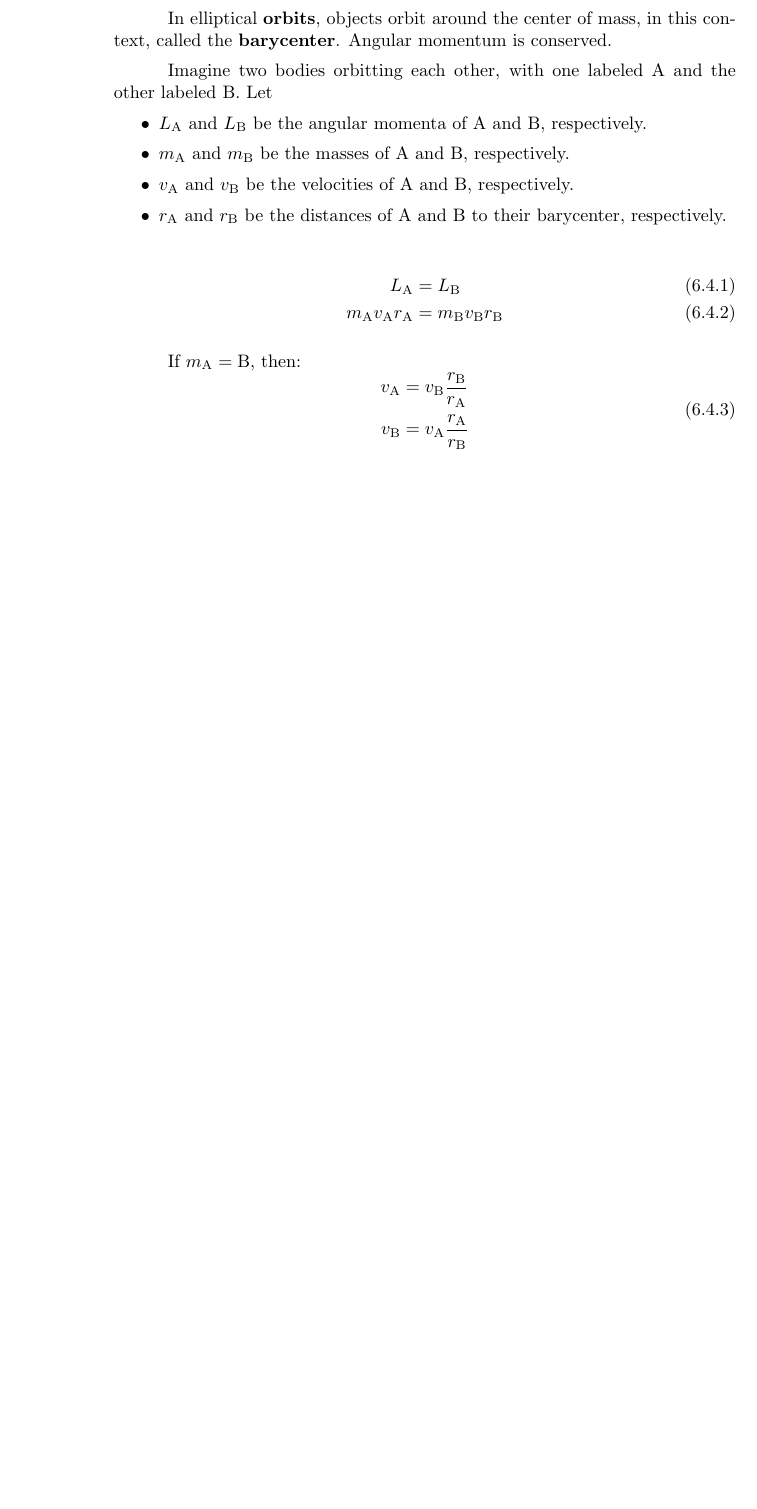
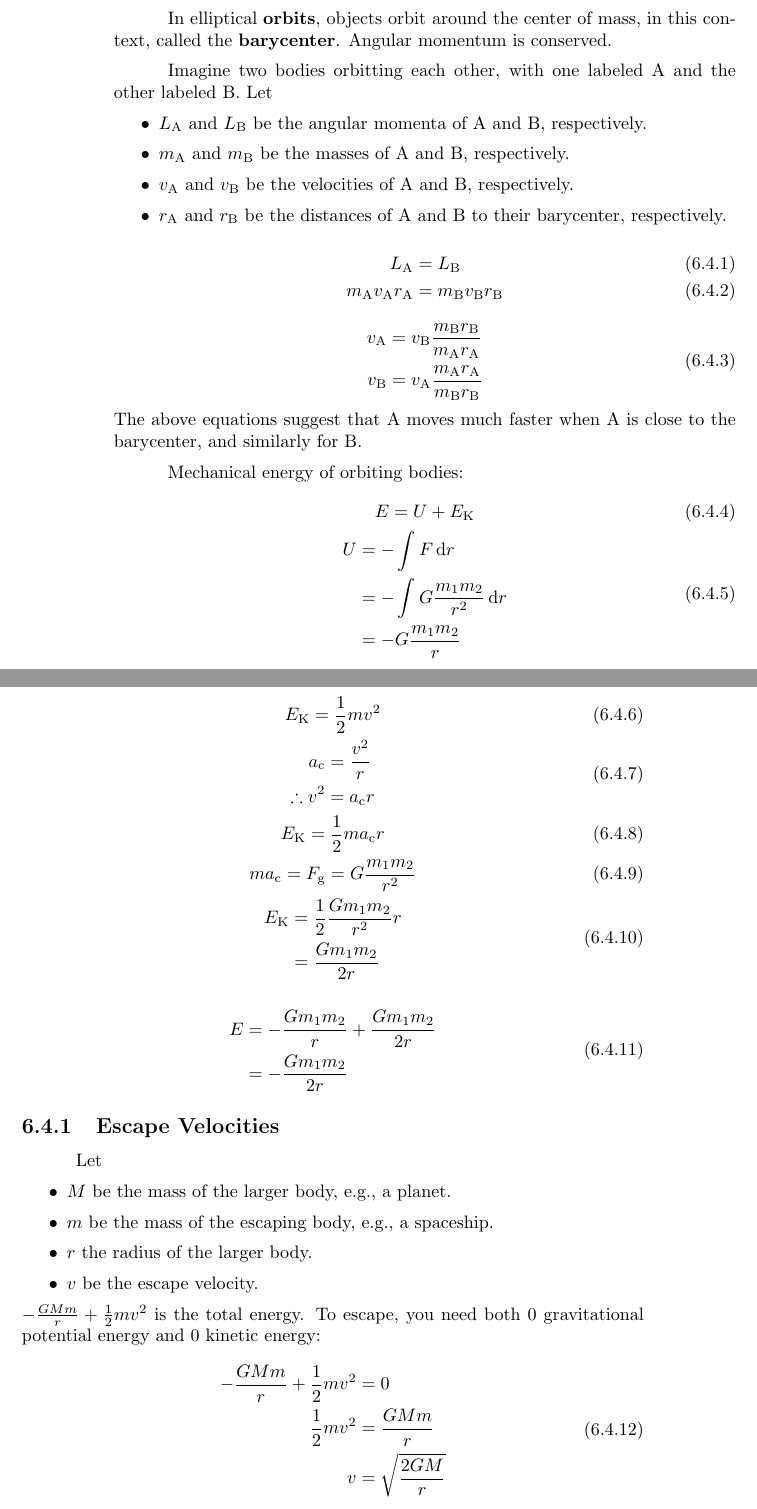
Before and after one commit to Eric2422/physics-notes, a LaTeX thesis (vol1-mechanics/vol1-mechanics.tex): part of page 30 of 35 before the commit and two parts of pages 30 and 31 of 37 after it, the two joined at a grey line, cut so that both start at the same text, the shorter picture padded with empty space. Compiled offline with pdfLaTeX.

Commit message:
Add escape velocity

```diff
--- a/vol1-mechanics/vol1-mechanics.tex
+++ b/vol1-mechanics/vol1-mechanics.tex
@@ -1077,19 +1079,67 @@ Let
     \item \(v_\mathrm{A}\) and \(v_\mathrm{B}\) be the velocities of A and B, respectively.
     \item \(r_\mathrm{A}\) and \(r_\mathrm{B}\) be the distances of A and B to their barycenter, respectively.
 \end{itemize}
-
-% To-do: add image
-
 \begin{align}
     L_\mathrm{A} &= L_\mathrm{B} \\
     m_\mathrm{A} v_\mathrm{A} r_\mathrm{A} &= m_\mathrm{B} v_\mathrm{B} r_\mathrm{B}
 \end{align}
-
-If \(m_\mathrm{A} = \mathrm{B}\), then:
 \begin{equation}
     \begin{aligned}
-        v_\mathrm{A} &= v_\mathrm{B} \frac{r_\mathrm{B}}{r_\mathrm{A}} \\
-        v_\mathrm{B} &= v_\mathrm{A} \frac{r_\mathrm{A}}{r_\mathrm{B}}
+        v_\mathrm{A} &= v_\mathrm{B} \frac{m_\mathrm{B} r_\mathrm{B}}{m_\mathrm{A} r_\mathrm{A}} \\
+        v_\mathrm{B} &= v_\mathrm{A} \frac{m_\mathrm{A} r_\mathrm{A}}{m_\mathrm{B} r_\mathrm{B}}
+    \end{aligned}
+\end{equation}
+The above equations suggest that A moves much faster
+when A is close to the barycenter,
+and similarly for B.
+
+Mechanical energy of orbiting bodies:
+\begin{gather}
+    E = U + E_\mathrm{K} \\
+    \begin{aligned}
+        U &= - \int F \odif{r} \\
+        &= - \int G \frac{m_1 m_2}{r^2} \odif{r} \\
+        &= -G \frac{m_1 m_2}{r} \\
+    \end{aligned}
+\end{gather}
+
+\begin{gather}
+    E_\mathrm{K} = \frac{1}{2} m v^2 \\
+    \begin{aligned}
+        a_\mathrm{c} &= \frac{v^2}{r} \\
+        \therefore v^2 &= a_\mathrm{c} r \\
+    \end{aligned} \\
+    E_\mathrm{K} = \frac{1}{2} m a_\mathrm{c} r \\
+    m a_\mathrm{c} = F_\mathrm{g} = G \frac{m_1 m_2}{r^2} \\
+    \begin{aligned}
+        E_\mathrm{K} &= \frac{1}{2} \frac{G m_1 m_2}{r^2} r \\
+        &= \frac{G m_1 m_2}{2 r} \\
+    \end{aligned}
+\end{gather}
+
+\begin{equation}
+    \begin{aligned}
+        E &= - \frac{G m_1 m_2}{r} + \frac{G m_1 m_2}{2 r} \\
+        &= - \frac{G m_1 m_2}{2 r}
+    \end{aligned}
+\end{equation}
+
+\subsection{Escape Velocities}
+
+Let
+\begin{itemize}
+    \item \(M\) be the mass of the larger body, e.g., a planet.
+    \item \(m\) be the mass of the escaping body, e.g., a spaceship.
+    \item \(r\) the radius of the larger body.
+    \item \(v\) be the escape velocity.
+\end{itemize}
+\(- \frac{G M m}{r} + \frac{1}{2} m v^2\) is the total energy.
+To escape, you need both 0 gravitational potential energy and 0 kinetic energy:
+\begin{equation}
+    \begin{aligned}
+        - \frac{G M m}{r} + \frac{1}{2} m v^2 &= 0 \\
+        \frac{1}{2} m v^2 &= \frac{G M m}{r} \\
+        v &= \sqrt{\frac{2 G M}{r}}
     \end{aligned}
 \end{equation}
 
```
Also changed, not shown: vol1-mechanics/vol1-mechanics.tex (4 more changed lines).
